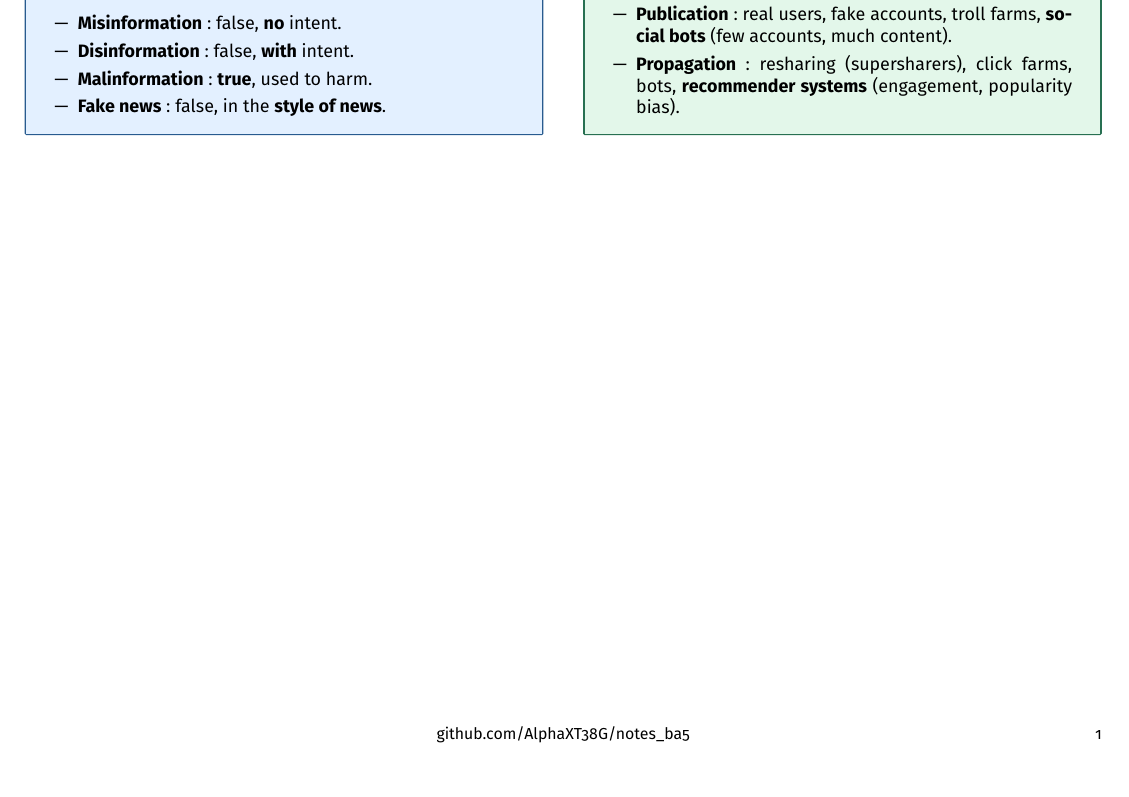
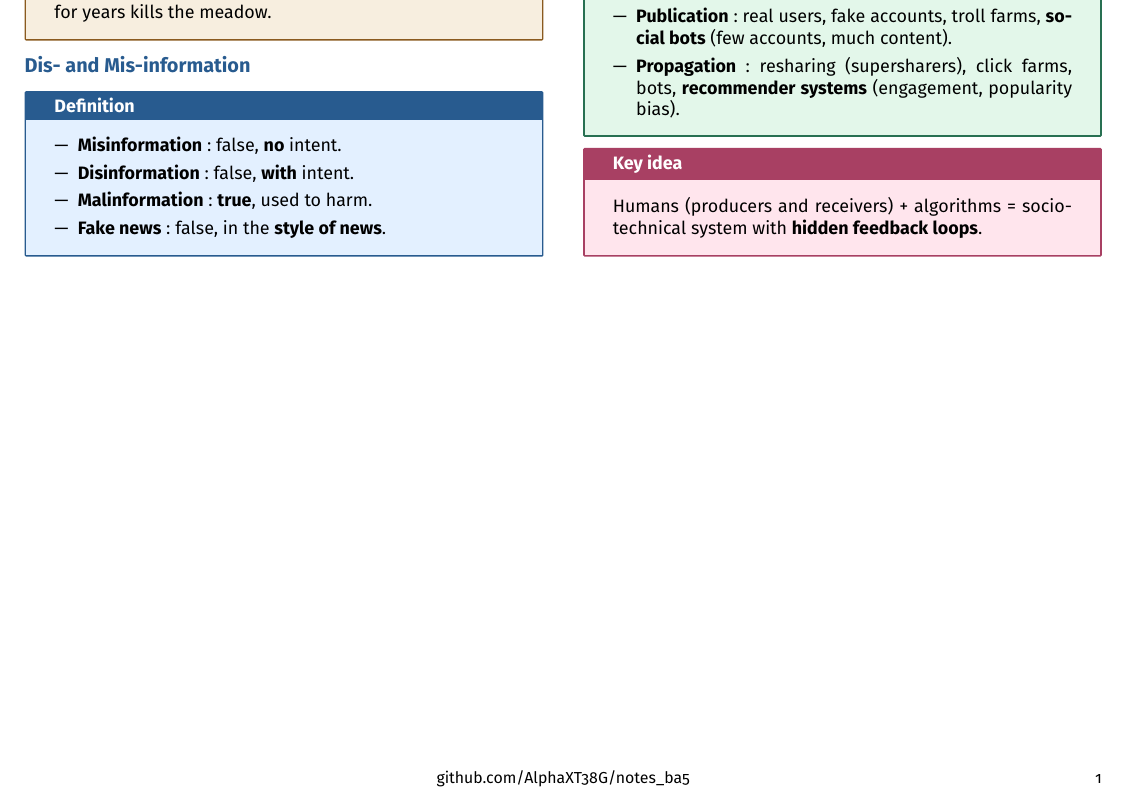
Before and after one commit to AlphaXT38G/notes_ba5, a LaTeX document (respsoft/week/week05.tex): part of the page, cut so that both start at the same text, the shorter picture padded with empty space. Compiled offline with pdfLaTeX.

Commit message:
feat(respsoft-week05): add the software and disinformation key idea
Co-Authored-By: Claude Opus 5.5 <noreply@anthropic.com>

```diff
--- a/respsoft/week/week05.tex
+++ b/respsoft/week/week05.tex
@@ -386,6 +386,14 @@ A goat repeats a false rumour (mis), a fox invents it (dis), or tells a true sec
 \end{formula}
 
 
+\begin{important}
+
+Humans (producers and receivers) + algorithms = socio-technical system with \textbf{hidden
+feedback loops}.
+
+\end{important}
+
+
 \end{multicols}
 
 
```
